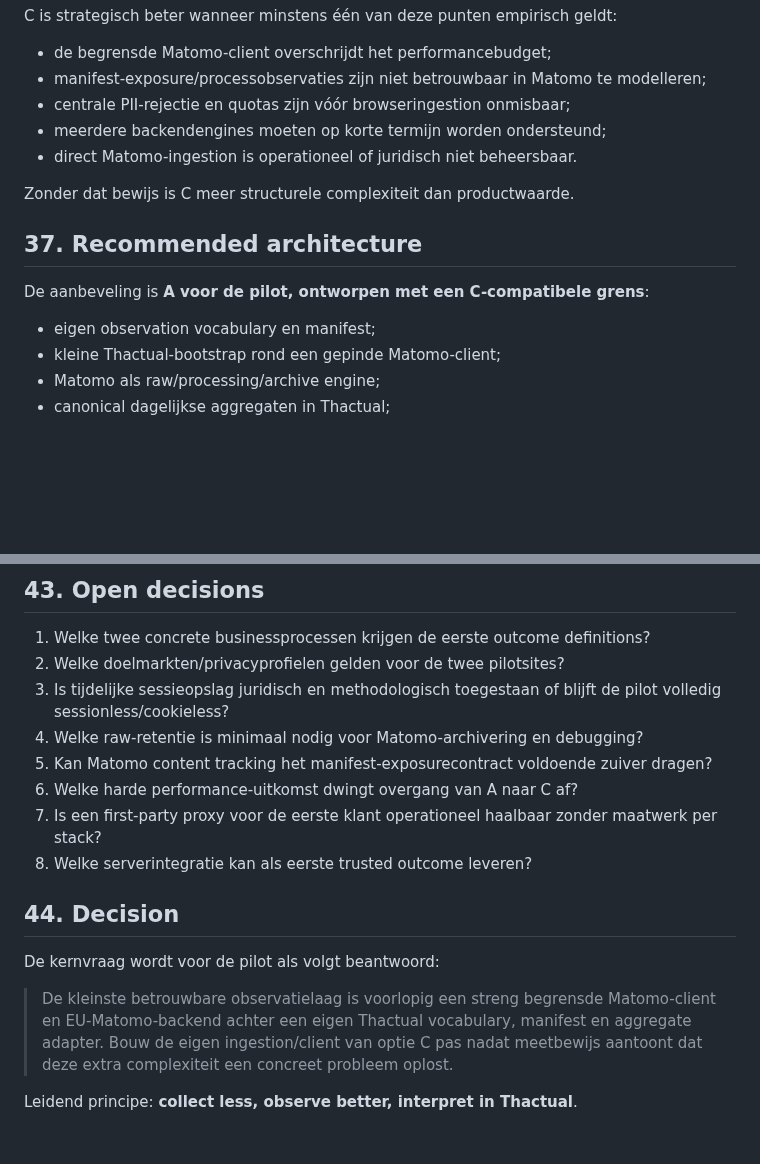
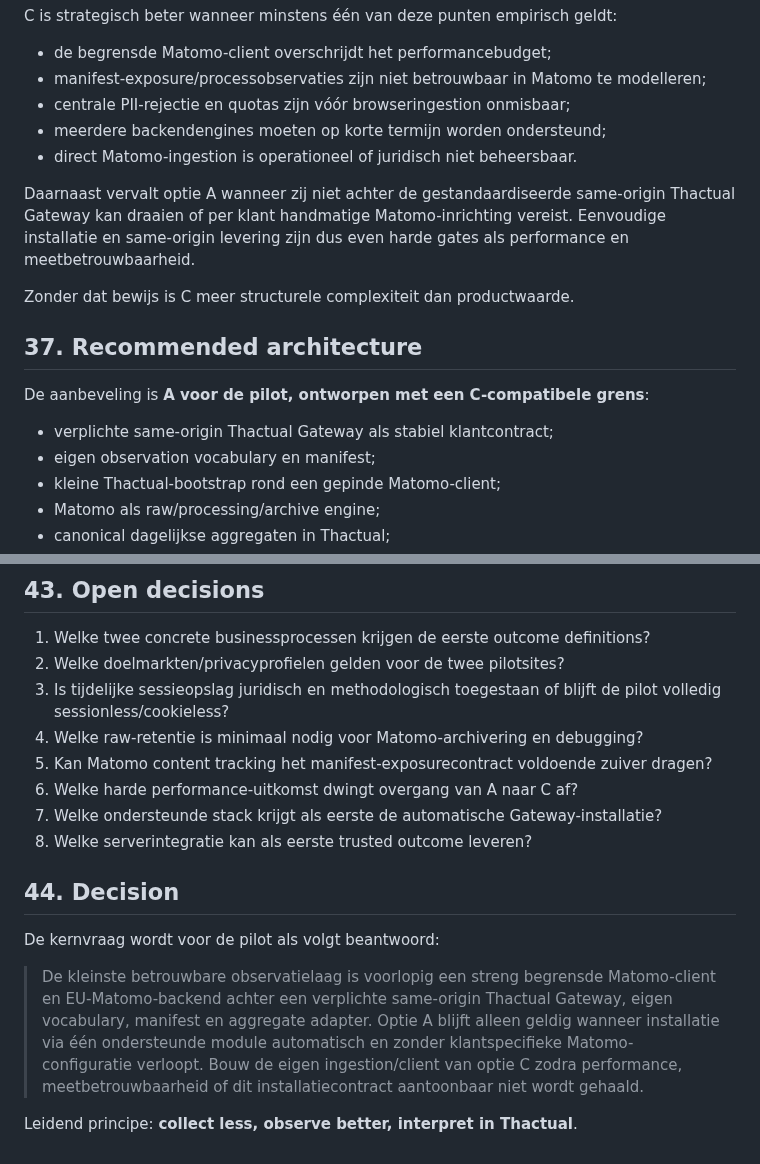
Before and after one commit to maurits-olylo/seotool, a Markdown page: docs/sensor-architecture.md, 2 parts joined by grey strips. Rendered like a GitHub page; blank space fills up the shorter version.

```diff
--- a/docs/sensor-architecture.md
+++ b/docs/sensor-architecture.md
@@ -670,12 +704,17 @@ C is strategisch beter wanneer minstens één van deze punten empirisch geldt:
 - meerdere backendengines moeten op korte termijn worden ondersteund;
 - direct Matomo-ingestion is operationeel of juridisch niet beheersbaar.
 
+Daarnaast vervalt optie A wanneer zij niet achter de gestandaardiseerde same-origin Thactual
+Gateway kan draaien of per klant handmatige Matomo-inrichting vereist. Eenvoudige installatie en
+same-origin levering zijn dus even harde gates als performance en meetbetrouwbaarheid.
+
 Zonder dat bewijs is C meer structurele complexiteit dan productwaarde.
 
 ## 37. Recommended architecture
 
 De aanbeveling is **A voor de pilot, ontworpen met een C-compatibele grens**:
 
+- verplichte same-origin Thactual Gateway als stabiel klantcontract;
 - eigen observation vocabulary en manifest;
 - kleine Thactual-bootstrap rond een gepinde Matomo-client;
 - Matomo als raw/processing/archive engine;
@@ -776,7 +815,7 @@ Kafka, Kubernetes of eigen distributed eventplatform.
 4. Welke raw-retentie is minimaal nodig voor Matomo-archivering en debugging?
 5. Kan Matomo content tracking het manifest-exposurecontract voldoende zuiver dragen?
 6. Welke harde performance-uitkomst dwingt overgang van A naar C af?
-7. Is een first-party proxy voor de eerste klant operationeel haalbaar zonder maatwerk per stack?
+7. Welke ondersteunde stack krijgt als eerste de automatische Gateway-installatie?
 8. Welke serverintegratie kan als eerste trusted outcome leveren?
 
 ## 44. Decision
@@ -784,8 +823,10 @@ Kafka, Kubernetes of eigen distributed eventplatform.
 De kernvraag wordt voor de pilot als volgt beantwoord:
 
 > De kleinste betrouwbare observatielaag is voorlopig een streng begrensde Matomo-client en
-> EU-Matomo-backend achter een eigen Thactual vocabulary, manifest en aggregate adapter. Bouw de
-> eigen ingestion/client van optie C pas nadat meetbewijs aantoont dat deze extra complexiteit een
-> concreet probleem oplost.
+> EU-Matomo-backend achter een verplichte same-origin Thactual Gateway, eigen vocabulary, manifest
+> en aggregate adapter. Optie A blijft alleen geldig wanneer installatie via één ondersteunde
+> module automatisch en zonder klantspecifieke Matomo-configuratie verloopt. Bouw de eigen
+> ingestion/client van optie C zodra performance, meetbetrouwbaarheid of dit installatiecontract
+> aantoonbaar niet wordt gehaald.
 
 Leidend principe: **collect less, observe better, interpret in Thactual**.
```
Also changed, not shown: other parts of docs/sensor-architecture.md (+45 -11 lines).
